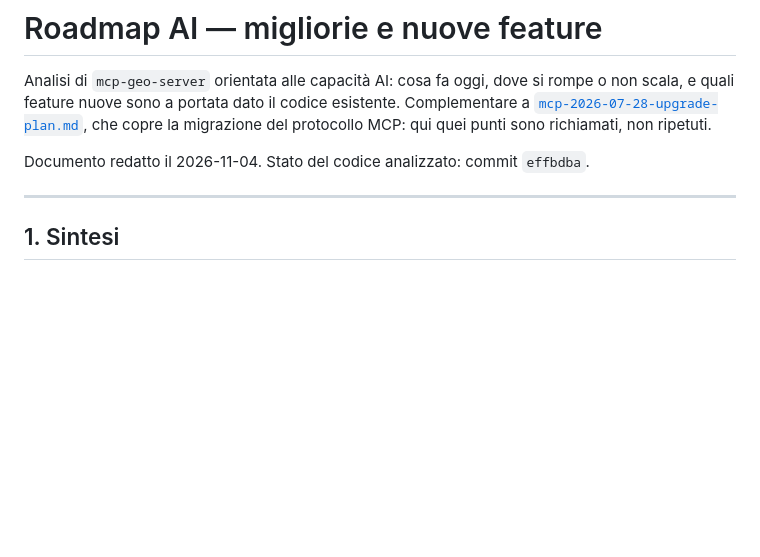
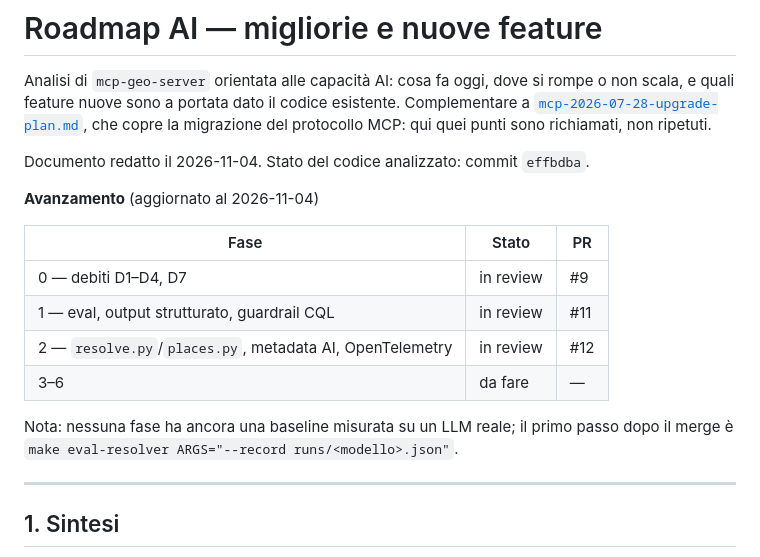
Before and after one commit to agent-engineering-studio/mcp-geo-server, a Markdown page: docs/ai-roadmap.md, the part around the change. Rendered like a GitHub page; blank space fills up the shorter version.

Commit message:
docs(roadmap): stato di avanzamento delle fasi 0-2
Co-Authored-By: Claude Opus 5.5 <noreply@anthropic.com>

```diff
--- a/docs/ai-roadmap.md
+++ b/docs/ai-roadmap.md
@@ -7,6 +7,18 @@ che copre la migrazione del protocollo MCP: qui quei punti sono richiamati, non
 ripetuti.
 
 Documento redatto il 2026-11-04. Stato del codice analizzato: commit `effbdba`.
+
+**Avanzamento** (aggiornato al 2026-11-04)
+
+| Fase | Stato | PR |
+|---|---|---|
+| 0 — debiti D1–D4, D7 | in review | #9 |
+| 1 — eval, output strutturato, guardrail CQL | in review | #11 |
+| 2 — `resolve.py`/`places.py`, metadata AI, OpenTelemetry | in review | #12 |
+| 3–6 | da fare | — |
+
+Nota: nessuna fase ha ancora una baseline misurata su un LLM reale; il primo
+passo dopo il merge è `make eval-resolver ARGS="--record runs/<modello>.json"`.
 
 ---
 
```
